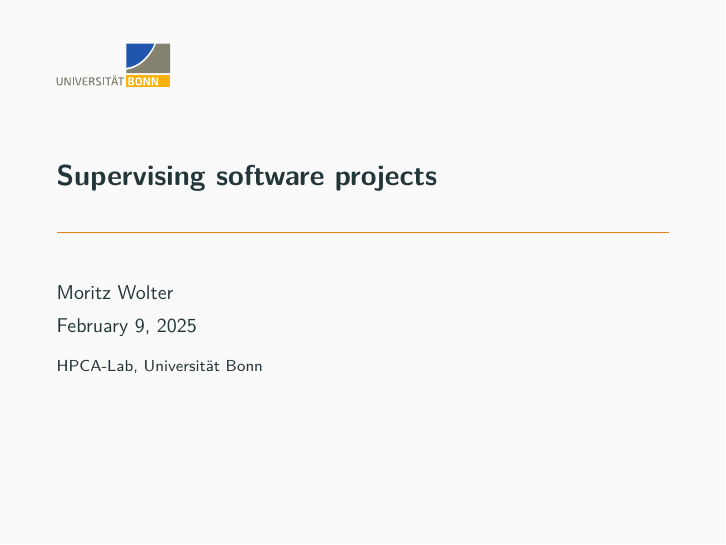
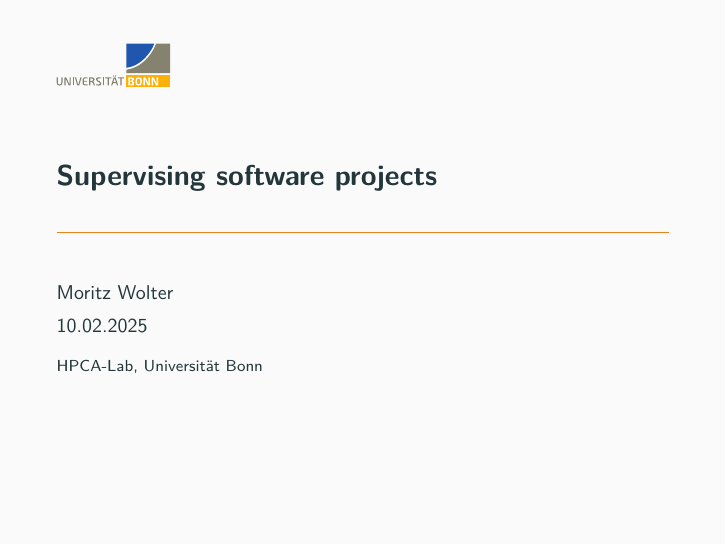
Before and after one commit to Machine-Learning-for-PIs/01b_software_lecture, LaTeX slides (presentation.tex): page 1 of 20. Compiled offline with pdfLaTeX.

Commit message:
update date.

```diff
--- a/presentation.tex
+++ b/presentation.tex
@@ -101,7 +101,7 @@
 \usetheme{metropolis}           % Use metropolis theme
 \setbeamertemplate{caption}[default]
 \title{Supervising software projects}
-\date{\today}
+\date{10.02.2025}
 \institute{HPCA-Lab, Universität Bonn}
 \author{Moritz Wolter}
 
```
Also changed, not shown: 1 other file.
